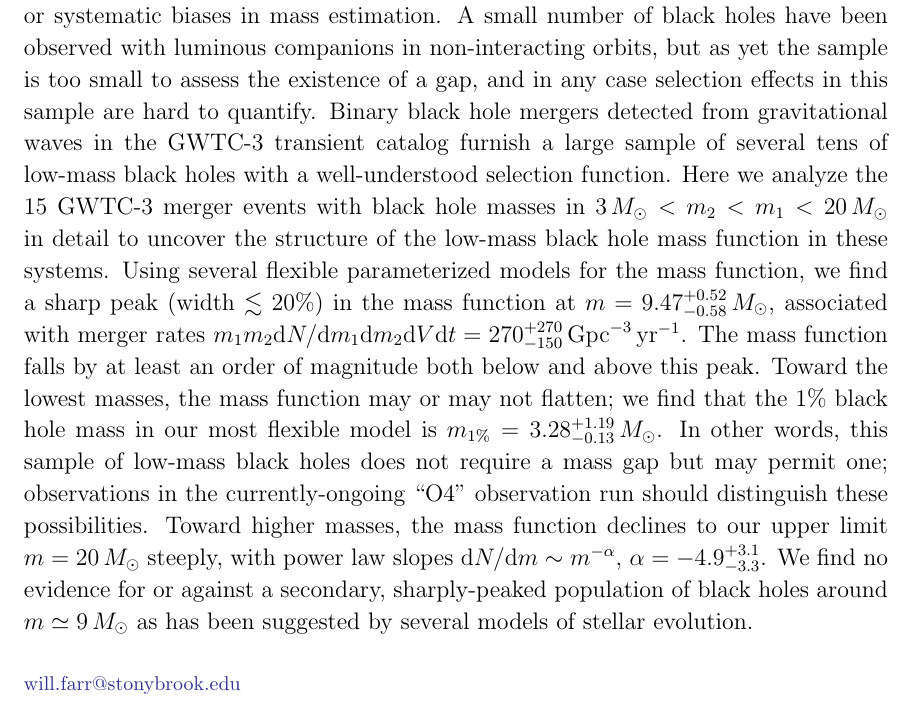
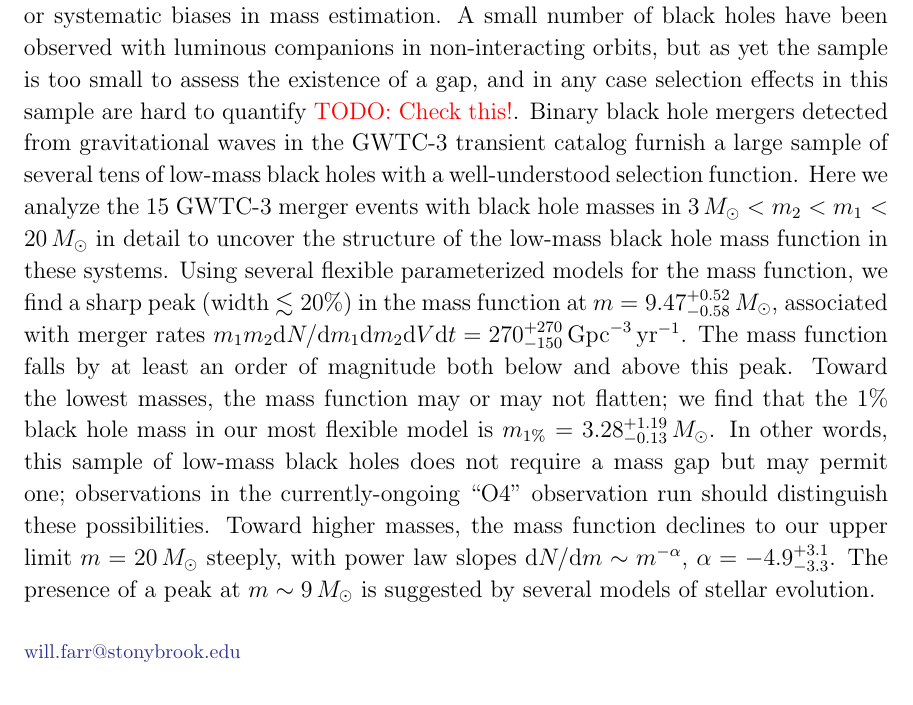
Before and after one commit to farr/Bump10MSun, a LaTeX paper (paper/Bump10MSun.tex, which reads paper/result_macros.tex): part of page 1 of 2, cut so that both start at the same text. Compiled offline with pdfLaTeX.

Commit message:
Working on paper, plots.

```diff
--- a/paper/Bump10MSun.tex
+++ b/paper/Bump10MSun.tex
@@ -3,6 +3,12 @@
 % Affiliations
 \newcommand{\cca}{Center for Computational Astrophysics, Flatiron Institute, 162 Fifth Avenue, New York, NY 10010, USA}
 \newcommand{\sbu}{Department of Physics and Astronomy, Stony Brook University, Stony Brook, NY 11794, USA}
+
+% Editing commands
+\newcommand{\todo}[1]{\textcolor{red}{TODO: #1}}
+
+% Generated macros
+\input{result_macros.tex}
 
 \begin{document}
 \title{Hiding Out at the Low End}
@@ -27,16 +33,16 @@
     biases in mass estimation.  A small number of black holes have been observed
     with luminous companions in non-interacting orbits, but as yet the sample is
     too small to assess the existence of a gap, and in any case selection
-    effects in this sample are hard to quantify.  Binary black hole mergers
-    detected from gravitational waves in the GWTC-3 transient catalog furnish a
-    large sample of several tens of low-mass black holes with a well-understood
-    selection function.  Here we analyze the 15 GWTC-3 merger events with black
-    hole masses in $3 \, M_\odot < m_2 < m_1 < 20 \, M_\odot$ in detail to
-    uncover the structure of the low-mass black hole mass function in these
-    systems.  Using several flexible parameterized models for the mass function,
-    we find a sharp peak (width $\lesssim 20\%$) in the mass function at $m =
-    9.47^{+0.52}_{-0.58} \, M_\odot$, associated with merger rates $m_1 m_2
-    \mathrm{d} N / \mathrm{d} m_1 \mathrm{d} m_2 \mathrm{d} V \mathrm{d} t =
+    effects in this sample are hard to quantify \todo{Check this!}.  Binary
+    black hole mergers detected from gravitational waves in the GWTC-3 transient
+    catalog furnish a large sample of several tens of low-mass black holes with
+    a well-understood selection function.  Here we analyze the 15 GWTC-3 merger
+    events with black hole masses in $3 \, M_\odot < m_2 < m_1 < 20 \, M_\odot$
+    in detail to uncover the structure of the low-mass black hole mass function
+    in these systems.  Using several flexible parameterized models for the mass
+    function, we find a sharp peak (width $\lesssim 20\%$) in the mass function
+    at $m = 9.47^{+0.52}_{-0.58} \, M_\odot$, associated with merger rates $m_1
+    m_2 \mathrm{d} N / \mathrm{d} m_1 \mathrm{d} m_2 \mathrm{d} V \mathrm{d} t =
     270^{+270}_{-150} \, \mathrm{Gpc}^{-3} \, \mathrm{yr}^{-1}$.  The mass
     function falls by at least an order of magnitude both below and above this
     peak.  Toward the lowest masses, the mass function may or may not flatten;
@@ -47,9 +53,8 @@
     distinguish these possibilities.  Toward higher masses, the mass function
     declines to our upper limit $m = 20 \, M_\odot$ steeply, with power law
     slopes $\mathrm{d} N / \mathrm{d} m \sim m^{-\alpha}$, $\alpha =
-    -4.9^{+3.1}_{-3.3}$.  We find no evidence for or against a secondary,
-    sharply-peaked population of black holes around $m \simeq 9 \, M_\odot$ as
-    has been suggested by several models of stellar evolution.
+    -4.9^{+3.1}_{-3.3}$.  The presence of a peak at $m \sim 9 \, M_\odot$ is
+    suggested by several models of stellar evolution.
 \end{abstract}
 
 \section{Introduction}
--- /dev/null
+++ b/paper/result_macros.tex
@@ -0,0 +1,4 @@
+\newcommand{\dNlogmpeak}{\ensuremath{270^{+270}_{-140}}}
+\newcommand{\dNlogmpeakunits}{\ensuremath{\dNlogmpeak \, \mathrm{Gpc}^{-3} \, \mathrm{yr}^{-1}}}\newcommand{\monepctplgplp}{\ensuremath{3.26^{+1.21}_{-0.14}}}
+\newcommand{\monepctplgplpunits}{\ensuremath{\monepctplgplp \, M_\odot}}\newcommand{\mpeakplgplp}{\ensuremath{9.47^{+0.53}_{-0.57}}}
+\newcommand{\mpeakplgplpunits}{\ensuremath{\mpeakplgplp \, M_\odot}}
```
Also changed, not shown: Project.toml (+4 -0 lines), paper/figures/m1-m2-contour.pdf (added), paper/Bump10MSun.tex (4 more changed lines), 9 other files.
